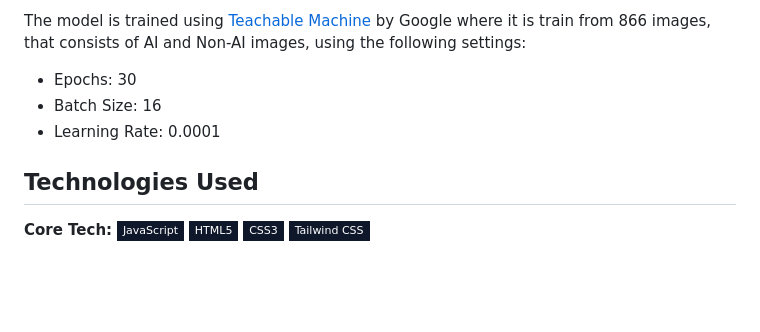
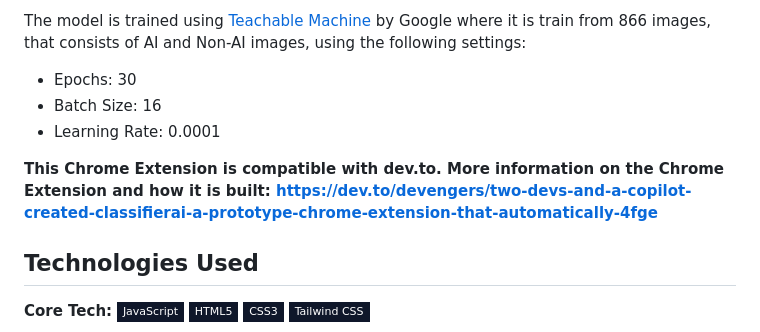
Before and after one commit to FrancisTR/ClassifierAI, a Markdown page: README.md, the part around the change. Rendered like a GitHub page; badges without logos; blank space fills up the shorter version.

```diff
--- a/README.md
+++ b/README.md
@@ -9,6 +9,8 @@ The model is trained using [Teachable Machine](https://teachablemachine.withgoog
 - Epochs: 30
 - Batch Size: 16
 - Learning Rate: 0.0001
+
+**This Chrome Extension is compatible with dev.to. More information on the Chrome Extension and how it is built: https://dev.to/devengers/two-devs-and-a-copilot-created-classifierai-a-prototype-chrome-extension-that-automatically-4fge**
 
 ## Technologies Used
 
```
